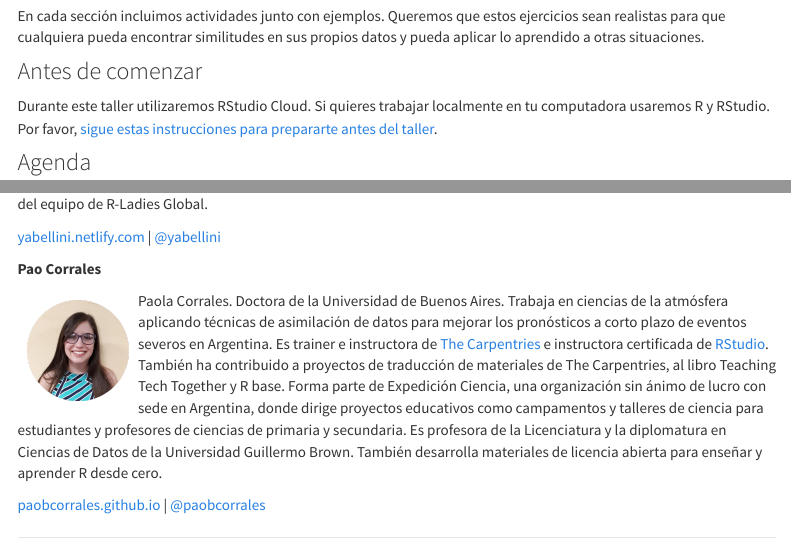
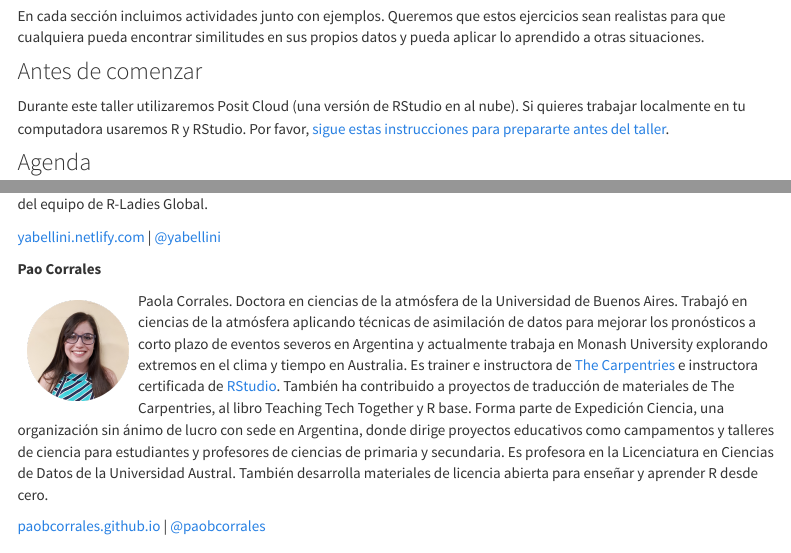
Before and after one commit to yabellini/AgroReportesConR, an R Markdown document (index.Rmd): the page in a window 1100 px wide, from 280 px down, and a second part further down, joined at a grey line. Rendered offline with R 4.5, knitr and Pandoc, with nearby package versions; menus at the side of the page are left out.

Commit message:
Actualiza bio

```diff
--- a/index.Rmd
+++ b/index.Rmd
@@ -12,7 +12,7 @@ En cada sección incluimos actividades junto con ejemplos. Queremos que estos ej
 
 ### Antes de comenzar
 
-Durante este taller utilizaremos RStudio Cloud. Si quieres trabajar localmente en tu computadora usaremos R y RStudio. Por favor, [sigue estas instrucciones para prepararte antes del taller](prepare.html).
+Durante este taller utilizaremos Posit Cloud (una versión de RStudio en al nube). Si quieres trabajar localmente en tu computadora usaremos R y RStudio. Por favor, [sigue estas instrucciones para prepararte antes del taller](prepare.html).
 
 ### Agenda
 
@@ -40,7 +40,7 @@ Yanina Bellini Saibene. rOpenSci Community Manager. Fue investigadora en el Inst
 
 **Pao Corrales**
 
-<img src="img/pao_circle.png" alt="Foto de Pao" width="100" height="100" align="left" style="margin:10px"/> Paola Corrales. Doctora de la Universidad de Buenos Aires. Trabaja en ciencias de la atmósfera aplicando técnicas de asimilación de datos para mejorar los pronósticos a corto plazo de eventos severos en Argentina. Es trainer e instructora de [The Carpentries](https://carpentries.org/) e instructora certificada de [RStudio](https://education.rstudio.com/trainers/people/corrales+paola/). También ha contribuido a proyectos de traducción de materiales de The Carpentries, al libro Teaching Tech Together y R base. Forma parte de Expedición Ciencia, una organización sin ánimo de lucro con sede en Argentina, donde dirige proyectos educativos como campamentos y talleres de ciencia para estudiantes y profesores de ciencias de primaria y secundaria. Es profesora de la Licenciatura y la diplomatura en Ciencias de Datos de la Universidad Guillermo Brown.  También desarrolla materiales de licencia abierta para enseñar y aprender R desde cero.
+<img src="img/pao_circle.png" alt="Foto de Pao" width="100" height="100" align="left" style="margin:10px"/> Paola Corrales. Doctora en ciencias de la atmósfera de la Universidad de Buenos Aires. Trabajó en ciencias de la atmósfera aplicando técnicas de asimilación de datos para mejorar los pronósticos a corto plazo de eventos severos en Argentina y actualmente trabaja en Monash University explorando extremos en el clima y tiempo en Australia. Es trainer e instructora de [The Carpentries](https://carpentries.org/) e instructora certificada de [RStudio](https://education.rstudio.com/trainers/people/corrales+paola/). También ha contribuido a proyectos de traducción de materiales de The Carpentries, al libro Teaching Tech Together y R base. Forma parte de Expedición Ciencia, una organización sin ánimo de lucro con sede en Argentina, donde dirige proyectos educativos como campamentos y talleres de ciencia para estudiantes y profesores de ciencias de primaria y secundaria. Es profesora en la Licenciatura en Ciencias de Datos de la Universidad Austral.  También desarrolla materiales de licencia abierta para enseñar y aprender R desde cero.
 
 [paobcorrales.github.io](https://github.com/paocorrales) | [\@paobcorrales](https://twitter.com/PaobCorrales)
 
```
